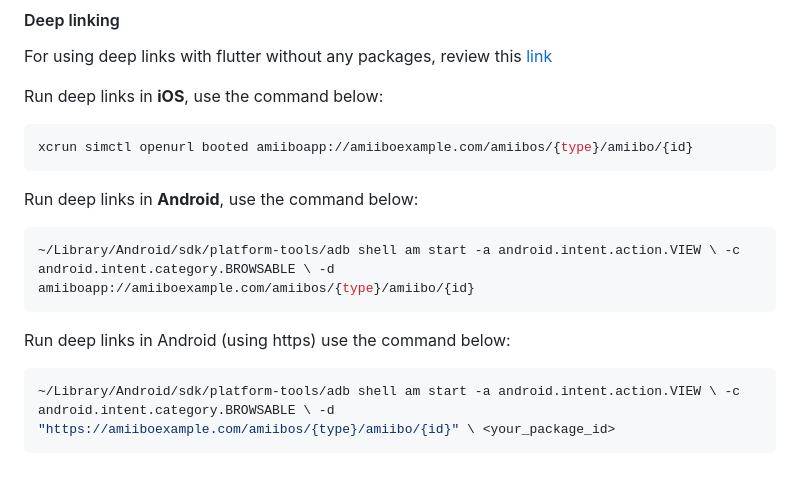
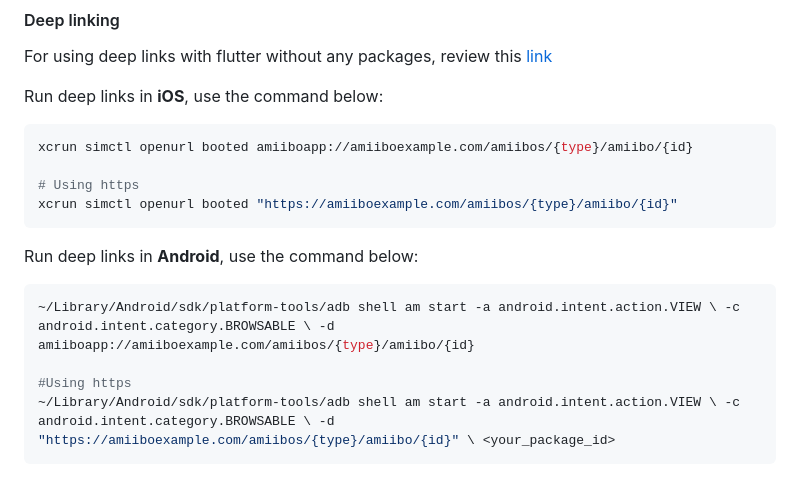
Before and after one commit to FabianVarela/flutter_amiibo_responsive, a Markdown page: README.md, the part around the change. GitHub-like rendering.

````diff
--- a/README.md
+++ b/README.md
@@ -22,16 +22,17 @@ Run deep links in **iOS**, use the command below:
 
 ```bash
 xcrun simctl openurl booted amiiboapp://amiiboexample.com/amiibos/{type}/amiibo/{id}
+
+# Using https
+xcrun simctl openurl booted "https://amiiboexample.com/amiibos/{type}/amiibo/{id}"
 ```
 
 Run deep links in **Android**, use the command below:
 
 ```bash
 ~/Library/Android/sdk/platform-tools/adb shell am start -a android.intent.action.VIEW \ -c android.intent.category.BROWSABLE \ -d amiiboapp://amiiboexample.com/amiibos/{type}/amiibo/{id}
-```
 
-Run deep links in Android (using https) use the command below:
-```bash
+#Using https
 ~/Library/Android/sdk/platform-tools/adb shell am start -a android.intent.action.VIEW \ -c android.intent.category.BROWSABLE \ -d "https://amiiboexample.com/amiibos/{type}/amiibo/{id}" \ <your_package_id>
 ```
 
````
